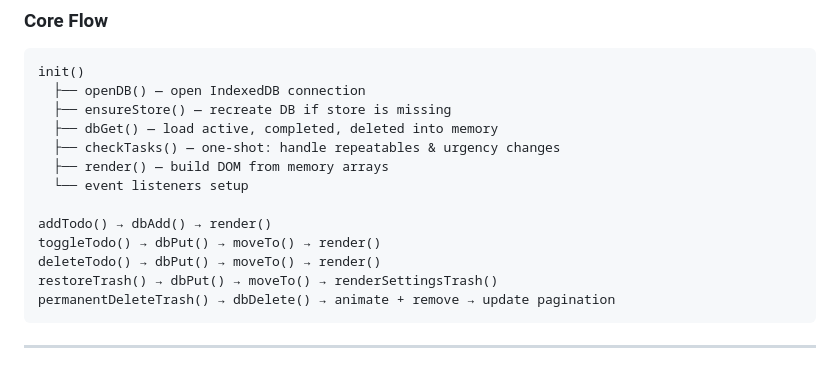
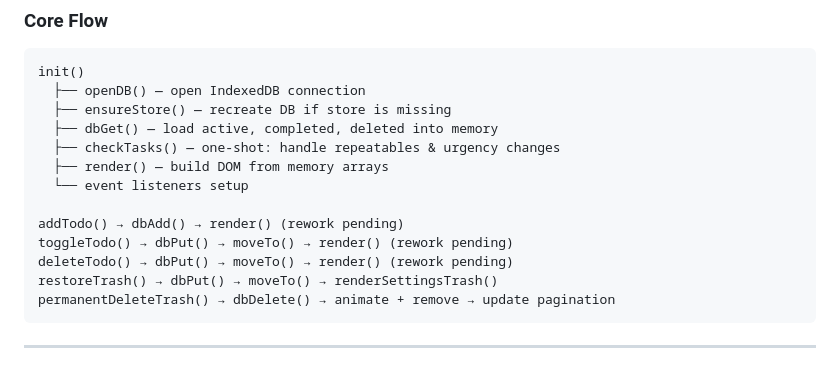
Before and after one commit to Lia-mon/qwen-agent-todo, a Markdown page: SUMMARY.md, the part around the change. GitHub-like rendering.

````diff
--- a/SUMMARY.md
+++ b/SUMMARY.md
@@ -71,9 +71,9 @@ init()
   ├── render() — build DOM from memory arrays
   └── event listeners setup
 
-addTodo() → dbAdd() → render()
-toggleTodo() → dbPut() → moveTo() → render()
-deleteTodo() → dbPut() → moveTo() → render()
+addTodo() → dbAdd() → render() (rework pending)
+toggleTodo() → dbPut() → moveTo() → render() (rework pending)
+deleteTodo() → dbPut() → moveTo() → render() (rework pending)
 restoreTrash() → dbPut() → moveTo() → renderSettingsTrash()
 permanentDeleteTrash() → dbDelete() → animate + remove → update pagination
 ```
````
